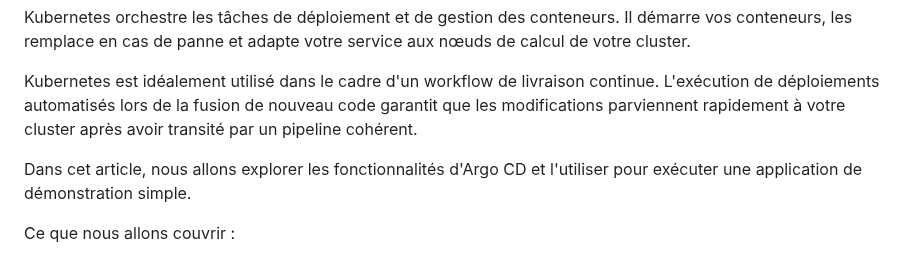
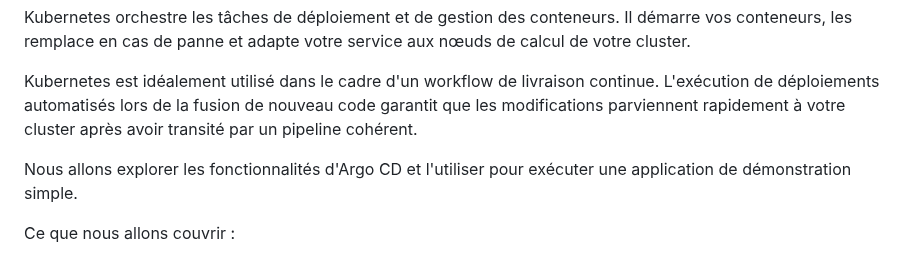
Before and after one commit to nzapanarcisse/argocd-datascientest, a Markdown page: README.md, the part around the change. Drawn GitHub-style.

```diff
--- a/README.md
+++ b/README.md
@@ -45,7 +45,7 @@ Kubernetes orchestre les tâches de déploiement et de gestion des conteneurs. I
 
 Kubernetes est idéalement utilisé dans le cadre d'un workflow de livraison continue. L'exécution de déploiements automatisés lors de la fusion de nouveau code garantit que les modifications parviennent rapidement à votre cluster après avoir transité par un pipeline cohérent.
 
-Dans cet article, nous allons explorer les fonctionnalités d'Argo CD et l'utiliser pour exécuter une application de démonstration simple.
+Nous allons explorer les fonctionnalités d'Argo CD et l'utiliser pour exécuter une application de démonstration simple.
 
 Ce que nous allons couvrir :
 
```
